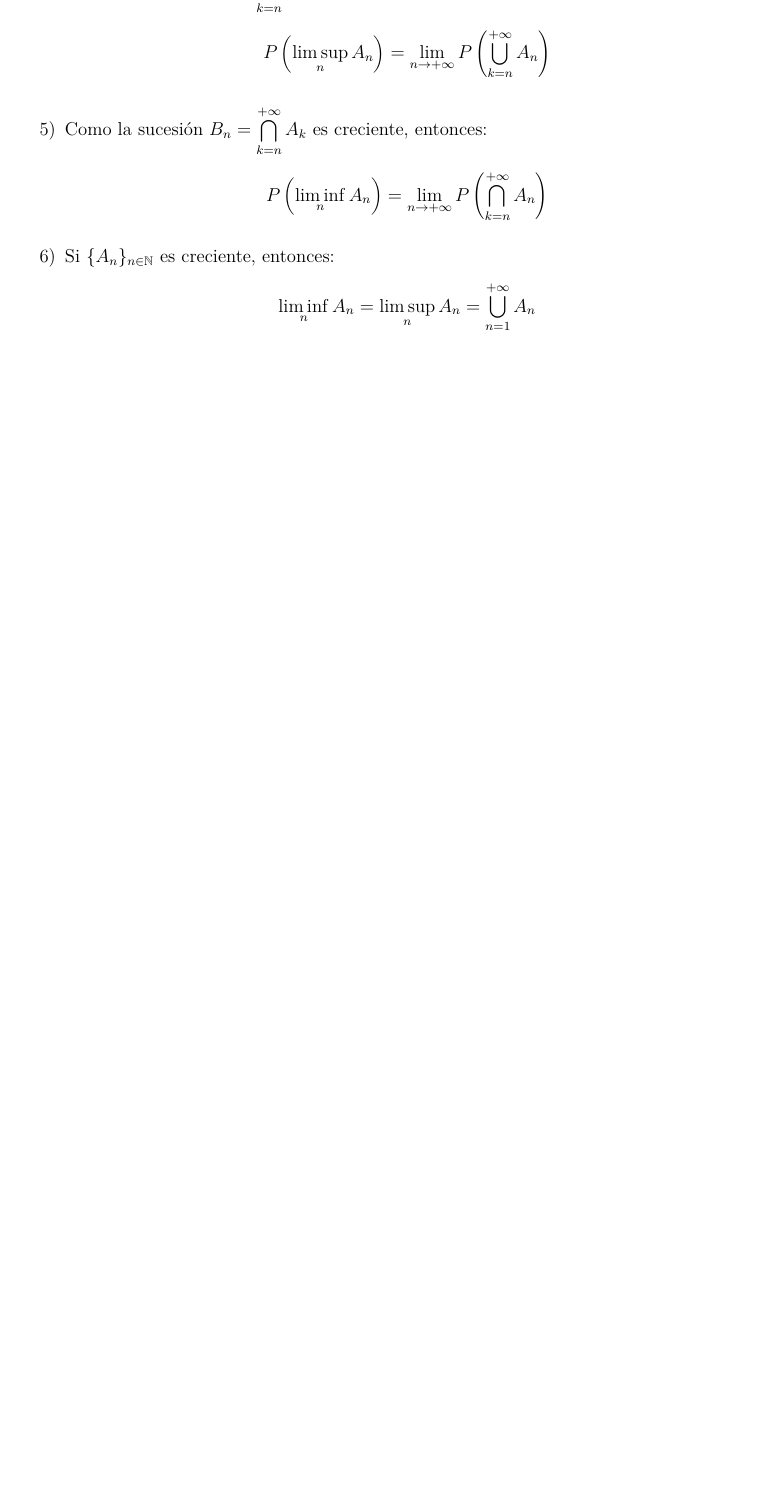
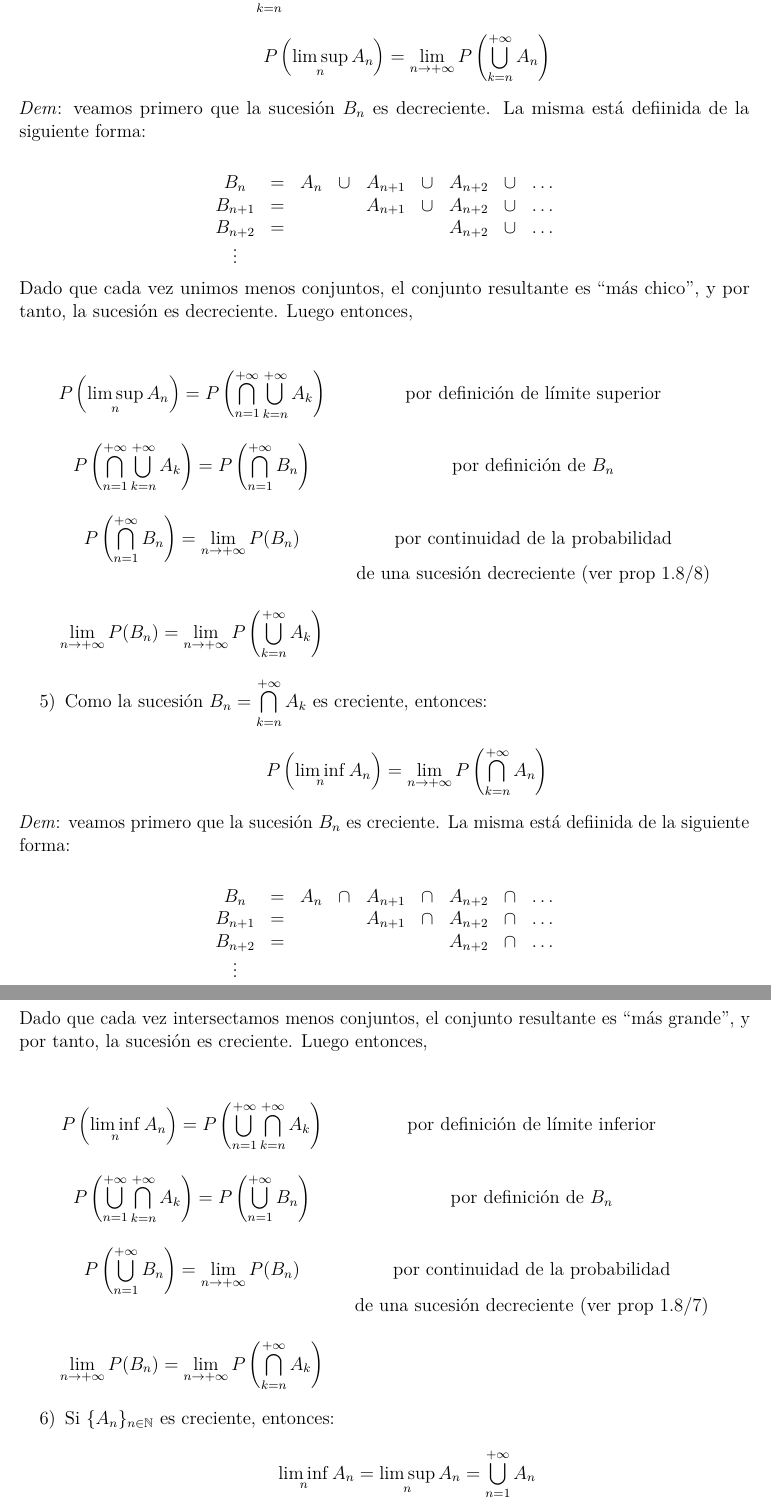
Before and after one commit to daczarne/prob2, an R Markdown document (01-repaso.Rmd): part of page 8 of 9 before the commit and two parts of pages 9 and 10 of 11 after it, the two joined at a grey line, cut so that both start at the same text, the shorter picture padded with empty space. Rendered offline with R 4.5, knitr and Pandoc, then LaTeX, with nearby package versions.

Commit message:
prop 1.10/2-5

```diff
--- a/01-repaso.Rmd
+++ b/01-repaso.Rmd
@@ -265,8 +283,45 @@ Parte 2: $\{ \omega \in \Omega / \omega \in A_n \text{ para infinitos valores de
 4) Como la sucesión $B_n = \bigcup\limits_{k = n}^{+\infty} A_k$ es decreciente, entonces:
-$$P \left( \limsup\limits_{n} A_n \right) = \lim\limits_{n \rightarrow + \infty} P \left( \bigcup\limits_{k = n}^{+\infty} A_n \right) $$
+$$P \left( \limsup\limits_{n} A_n \right) = \lim\limits_{n \rightarrow + \infty} P \left( \bigcup\limits_{k = n}^{+\infty} A_n \right)$$
+
+*Dem*: veamos primero que la sucesión $B_n$ es decreciente. La misma está defiinida de la siguiente forma:
+
+$$\begin{array}{c c c c c c c c c}
+B_n & = & A_n & \cup & A_{n+1} & \cup & A_{n+2} & \cup & \ldots \\
+B_{n+1} & = &  &  & A_{n+1} & \cup & A_{n+2} & \cup & \ldots \\
+B_{n+2} & = &  &  &  &  & A_{n+2} & \cup & \ldots \\
+\vdots & & & & & & & &
+\end{array}$$
+Dado que cada vez unimos menos conjuntos, el conjunto resultante es "más chico", y por tanto, la sucesión es decreciente. Luego entonces,
+
+$$\begin{array}{c c c}
+P \left( \limsup\limits_{n} A_n \right) = P \left( \bigcap\limits_{n = 1}^{+\infty} \bigcup\limits_{k = n}^{+\infty} A_k \right) & & \text{por definición de límite superior} \\ \\
+P \left( \bigcap\limits_{n = 1}^{+\infty} \bigcup\limits_{k = n}^{+\infty} A_k \right) = P \left( \bigcap\limits_{n = 1}^{+\infty} B_n \right) & & \text{por definición de $B_n$} \\ \\
+P \left( \bigcap\limits_{n = 1}^{+\infty} B_n \right) = \lim\limits_{n \rightarrow +\infty} P(B_n) & & \text{por continuidad de la probabilidad} \\
+& & \text{de una sucesión decreciente (ver prop 1.8/8)} \\ \\
+\lim\limits_{n \rightarrow +\infty} P(B_n) = \lim\limits_{n \rightarrow +\infty} P \left( \bigcup\limits_{k = n}^{+\infty} A_k \right)
+\end{array}$$
+
 
 5) Como la sucesión $B_n = \bigcap\limits_{k = n}^{+\infty} A_k$ es creciente, entonces:
-$$P \left( \liminf\limits_{n} A_n \right) = \lim\limits_{n \rightarrow + \infty} P \left( \bigcap\limits_{k = n}^{+\infty} A_n \right) $$
+$$P \left( \liminf\limits_{n} A_n \right) = \lim\limits_{n \rightarrow + \infty} P \left( \bigcap\limits_{k = n}^{+\infty} A_n \right)$$
+
+*Dem*: veamos primero que la sucesión $B_n$ es creciente. La misma está defiinida de la siguiente forma:
+
+$$\begin{array}{c c c c c c c c c}
+B_n & = & A_n & \cap & A_{n+1} & \cap & A_{n+2} & \cap & \ldots \\
+B_{n+1} & = &  &  & A_{n+1} & \cap & A_{n+2} & \cap & \ldots \\
+B_{n+2} & = &  &  &  &  & A_{n+2} & \cap & \ldots \\
+\vdots & & & & & & & &
+\end{array}$$
+Dado que cada vez intersectamos menos conjuntos, el conjunto resultante es "más grande", y por tanto, la sucesión es creciente. Luego entonces,
+
+$$\begin{array}{c c c}
+P \left( \liminf\limits_{n} A_n \right) = P \left( \bigcup\limits_{n = 1}^{+\infty} \bigcap\limits_{k = n}^{+\infty} A_k \right) & & \text{por definición de límite inferior} \\ \\
+P \left( \bigcup\limits_{n = 1}^{+\infty} \bigcap\limits_{k = n}^{+\infty} A_k \right) = P \left( \bigcup\limits_{n = 1}^{+\infty} B_n \right) & & \text{por definición de $B_n$} \\ \\
+P \left( \bigcup\limits_{n = 1}^{+\infty} B_n \right) = \lim\limits_{n \rightarrow +\infty} P(B_n) & & \text{por continuidad de la probabilidad} \\
+& & \text{de una sucesión decreciente (ver prop 1.8/7)} \\ \\
+\lim\limits_{n \rightarrow +\infty} P(B_n) = \lim\limits_{n \rightarrow +\infty} P \left( \bigcap\limits_{k = n}^{+\infty} A_k \right)
+\end{array}$$
 
 6) Si $\{A_n\}_{n \in \mathbb{N}}$ es creciente, entonces:
 $$ \liminf\limits_{n} A_n = \limsup\limits_{n} A_n = \bigcup\limits_{n = 1}^{+\infty} A_n$$
```
Also changed, not shown: 01-repaso.Rmd (18 more changed lines).
